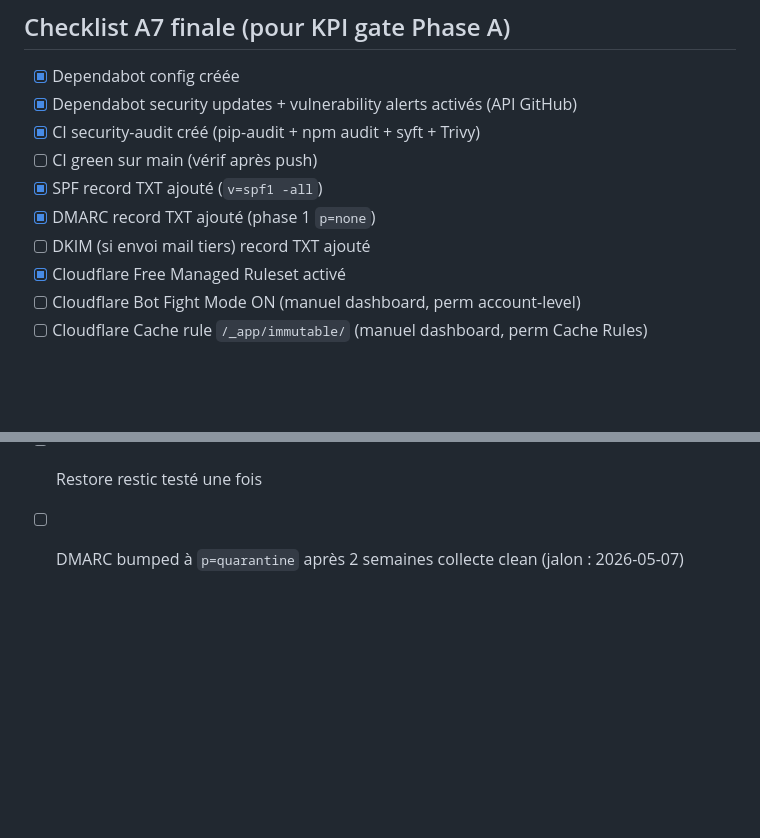
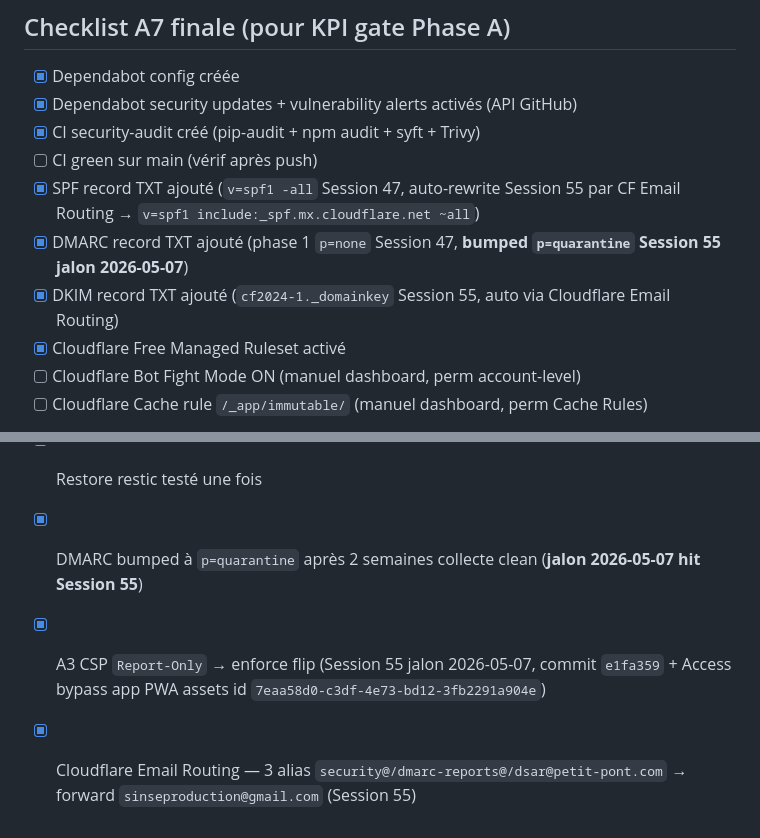
Before and after one commit to Sinsemilila/academIA, a Markdown page: docs/99-runbooks/a7-infra-hardening.md, 2 parts joined by grey strips. Rendered like a GitHub page; blank space fills up the shorter version.

```diff
--- a/docs/99-runbooks/a7-infra-hardening.md
+++ b/docs/99-runbooks/a7-infra-hardening.md
@@ -233,9 +233,9 @@ Action : reporter à quand on aura un registry. Pas bloquant pour beta privée f
 - [x] Dependabot security updates + vulnerability alerts activés (API GitHub)
 - [x] CI security-audit créé (pip-audit + npm audit + syft + Trivy)
 - [ ] CI green sur main (vérif après push)
-- [x] SPF record TXT ajouté (`v=spf1 -all`)
-- [x] DMARC record TXT ajouté (phase 1 `p=none`)
-- [ ] DKIM (si envoi mail tiers) record TXT ajouté
+- [x] SPF record TXT ajouté (`v=spf1 -all` Session 47, auto-rewrite Session 55 par CF Email Routing → `v=spf1 include:_spf.mx.cloudflare.net ~all`)
+- [x] DMARC record TXT ajouté (phase 1 `p=none` Session 47, **bumped `p=quarantine` Session 55 jalon 2026-05-07**)
+- [x] DKIM record TXT ajouté (`cf2024-1._domainkey` Session 55, auto via Cloudflare Email Routing)
 - [x] Cloudflare Free Managed Ruleset activé
 - [ ] Cloudflare Bot Fight Mode ON (manuel dashboard, perm account-level)
 - [ ] Cloudflare Cache rule `/_app/immutable/` (manuel dashboard, perm Cache Rules)
@@ -245,4 +245,6 @@ Action : reporter à quand on aura un registry. Pas bloquant pour beta privée f
 - [ ] Mozilla Observatory A+ (peut attendre A3 CSP origin)
 - [ ] Docker hardening appliqué + smoke-test green (A7b prochaine session)
 - [ ] Restore restic testé une fois
-- [ ] DMARC bumped à `p=quarantine` après 2 semaines collecte clean (jalon : 2026-05-07)
+- [x] DMARC bumped à `p=quarantine` après 2 semaines collecte clean (**jalon 2026-05-07 hit Session 55**)
+- [x] A3 CSP `Report-Only` → enforce flip (Session 55 jalon 2026-05-07, commit `e1fa359` + Access bypass app PWA assets id `7eaa58d0-c3df-4e73-bd12-3fb2291a904e`)
+- [x] Cloudflare Email Routing — 3 alias `security@/dmarc-reports@/dsar@petit-pont.com` → forward `sinseproduction@gmail.com` (Session 55)
```
Also changed, not shown: TODO.md (+4 -4 lines).
